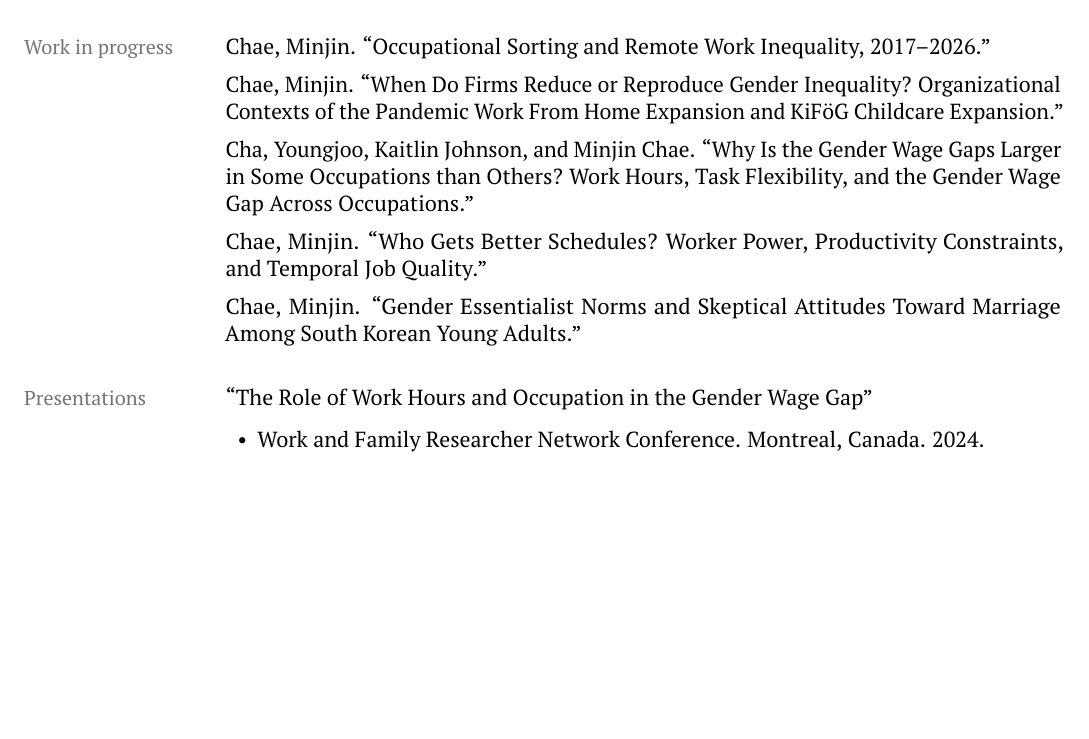
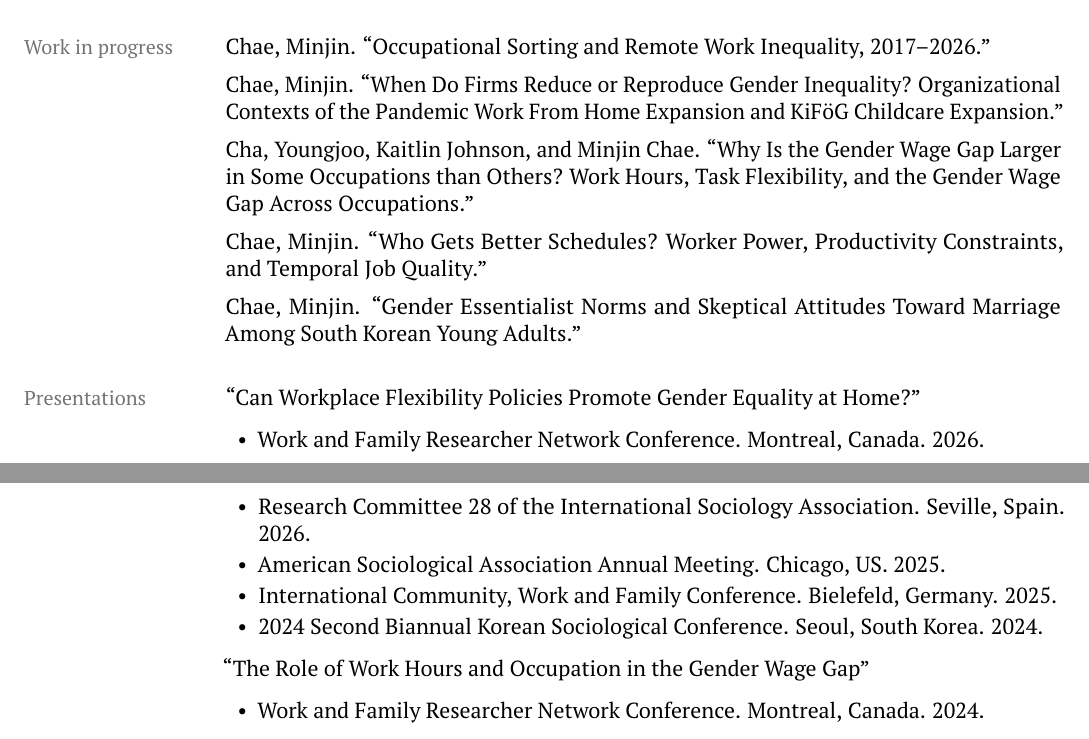
Before and after one commit to chaeminjin/chaeminjin.github.io, a LaTeX CV (Chae_CV.tex): part of page 1 of 3 before the commit and two parts of pages 1 and 2 of 4 after it, the two joined at a grey line, cut so that both start at the same text, the shorter picture padded with empty space. Compiled offline with pdfLaTeX.

Commit message:
Fix wage gap typo, add Workplace Flexibility presentations
Fix 'Wage Gaps' -> 'Wage Gap' in the Cha/Johnson/Chae title on both
site and CV. Add a 'Can Workplace Flexibility Policies Promote Gender
Equality at Home?' block to CV Presentations with five conference
entries (2024-2026), placed at the top since it has the most recent
dates. Reverse-chronological within the block.

Co-Authored-By: Claude Opus 4.7 (1M context) <noreply@anthropic.com>

```diff
--- a/Chae_CV.tex
+++ b/Chae_CV.tex
@@ -83,13 +83,22 @@ Chae, Minjin. ``Occupational Sorting and Remote Work Inequality, 2017--2026.''
 
 Chae, Minjin. ``When Do Firms Reduce or Reproduce Gender Inequality? Organizational Contexts of the Pandemic Work From Home Expansion and KiF\"oG Childcare Expansion.''
 
-Cha, Youngjoo, Kaitlin Johnson, and Minjin Chae. ``Why Is the Gender Wage Gaps Larger in Some Occupations than Others? Work Hours, Task Flexibility, and the Gender Wage Gap Across Occupations.''
+Cha, Youngjoo, Kaitlin Johnson, and Minjin Chae. ``Why Is the Gender Wage Gap Larger in Some Occupations than Others? Work Hours, Task Flexibility, and the Gender Wage Gap Across Occupations.''
 
 Chae, Minjin. ``Who Gets Better Schedules? Worker Power, Productivity Constraints, and Temporal Job Quality.''
 
 Chae, Minjin. ``Gender Essentialist Norms and Skeptical Attitudes Toward Marriage Among South Korean Young Adults.''
 
 \cvsection{Presentations}
+``Can Workplace Flexibility Policies Promote Gender Equality at Home?''
+\begin{itemize}
+\item Work and Family Researcher Network Conference. Montreal, Canada. 2026.
+\item Research Committee 28 of the International Sociology Association. Seville, Spain. 2026.
+\item American Sociological Association Annual Meeting. Chicago, US. 2025.
+\item International Community, Work and Family Conference. Bielefeld, Germany. 2025.
+\item 2024 Second Biannual Korean Sociological Conference. Seoul, South Korea. 2024.
+\end{itemize}
+
 ``The Role of Work Hours and Occupation in the Gender Wage Gap''
 \begin{itemize}
 \item Work and Family Researcher Network Conference. Montreal, Canada. 2024.
```
Also changed, not shown: index.md (+1 -1 lines), Chae_CV.pdf.
